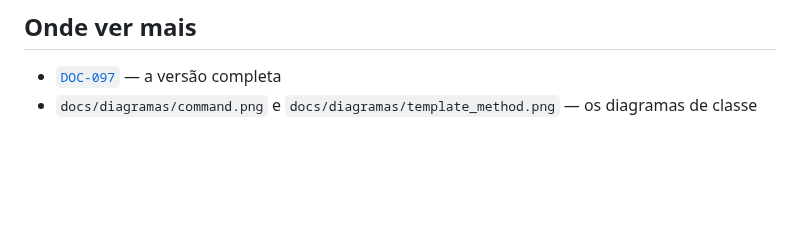
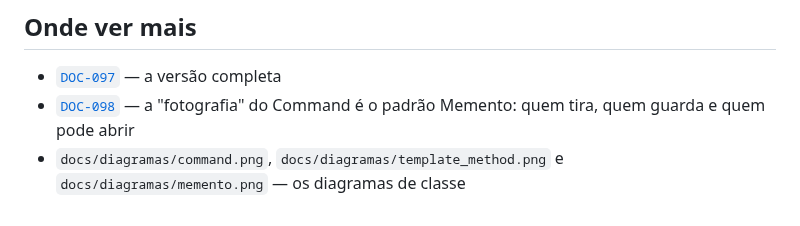
Before and after one commit to Dracon-46/AetherTable, a Markdown page: docs/guia_rapido_command_e_template_method.md, the part around the change. Rendered like a GitHub page; blank space fills up the shorter version.

```diff
--- a/docs/guia_rapido_command_e_template_method.md
+++ b/docs/guia_rapido_command_e_template_method.md
@@ -103,5 +103,7 @@ O comportamento da mesa. Os 167 testes que já existiam continuam passando.
 ## Onde ver mais
 
 - [`DOC-097`](padroes_command_e_template_method.md) — a versão completa
-- `docs/diagramas/command.png` e `docs/diagramas/template_method.png` — os
-  diagramas de classe
+- [`DOC-098`](padrao_memento.md) — a "fotografia" do Command é o padrão
+  Memento: quem tira, quem guarda e quem pode abrir
+- `docs/diagramas/command.png`, `docs/diagramas/template_method.png` e
+  `docs/diagramas/memento.png` — os diagramas de classe
```
Also changed, not shown: docs/padrao_memento.md (added, +263 -0 lines), docs/padroes_command_e_template_method.md (+16 -13 lines), docs/readme.md (+2 -1 lines), docs/diagramas/command.png, docs/diagramas/memento.png (added), 2 other files.
